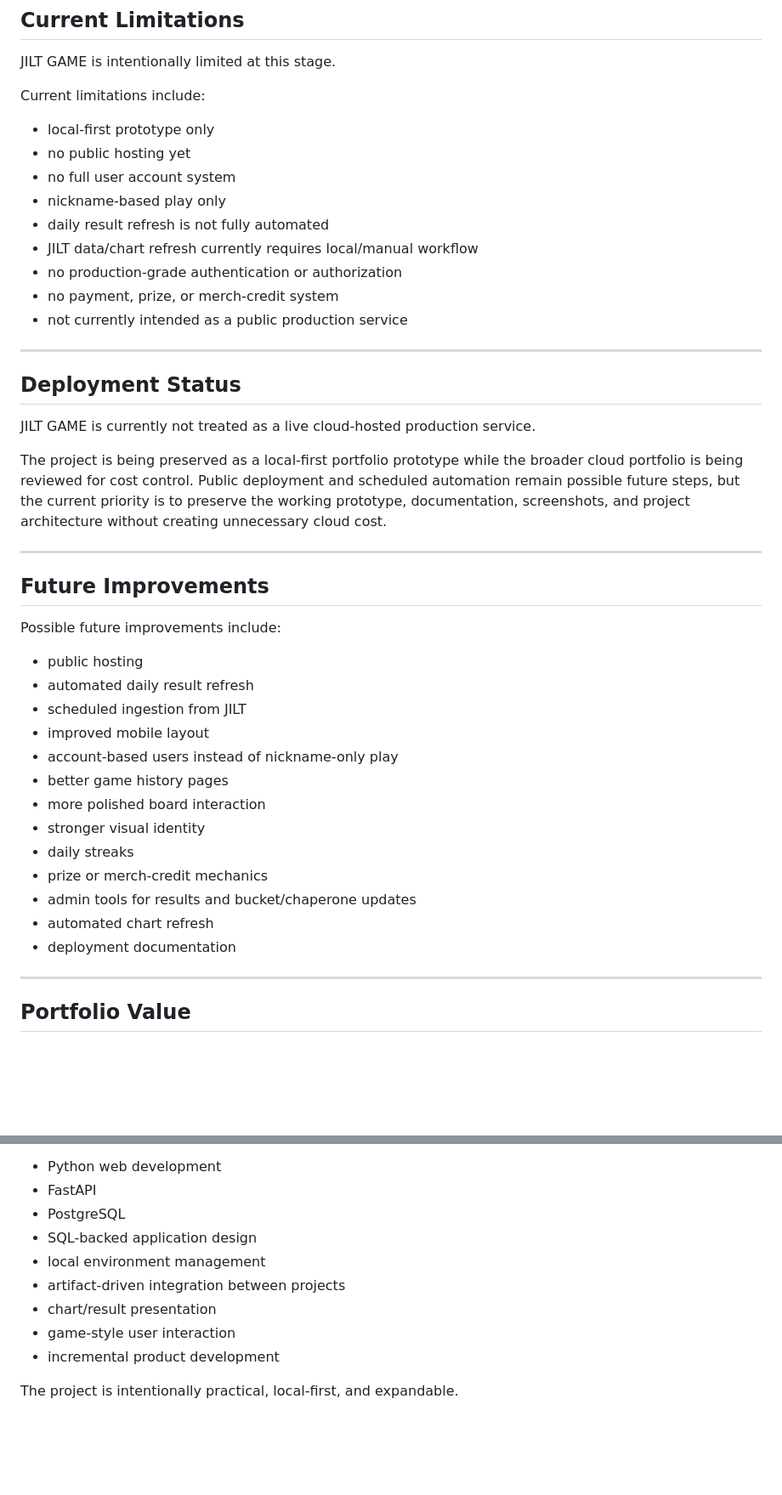
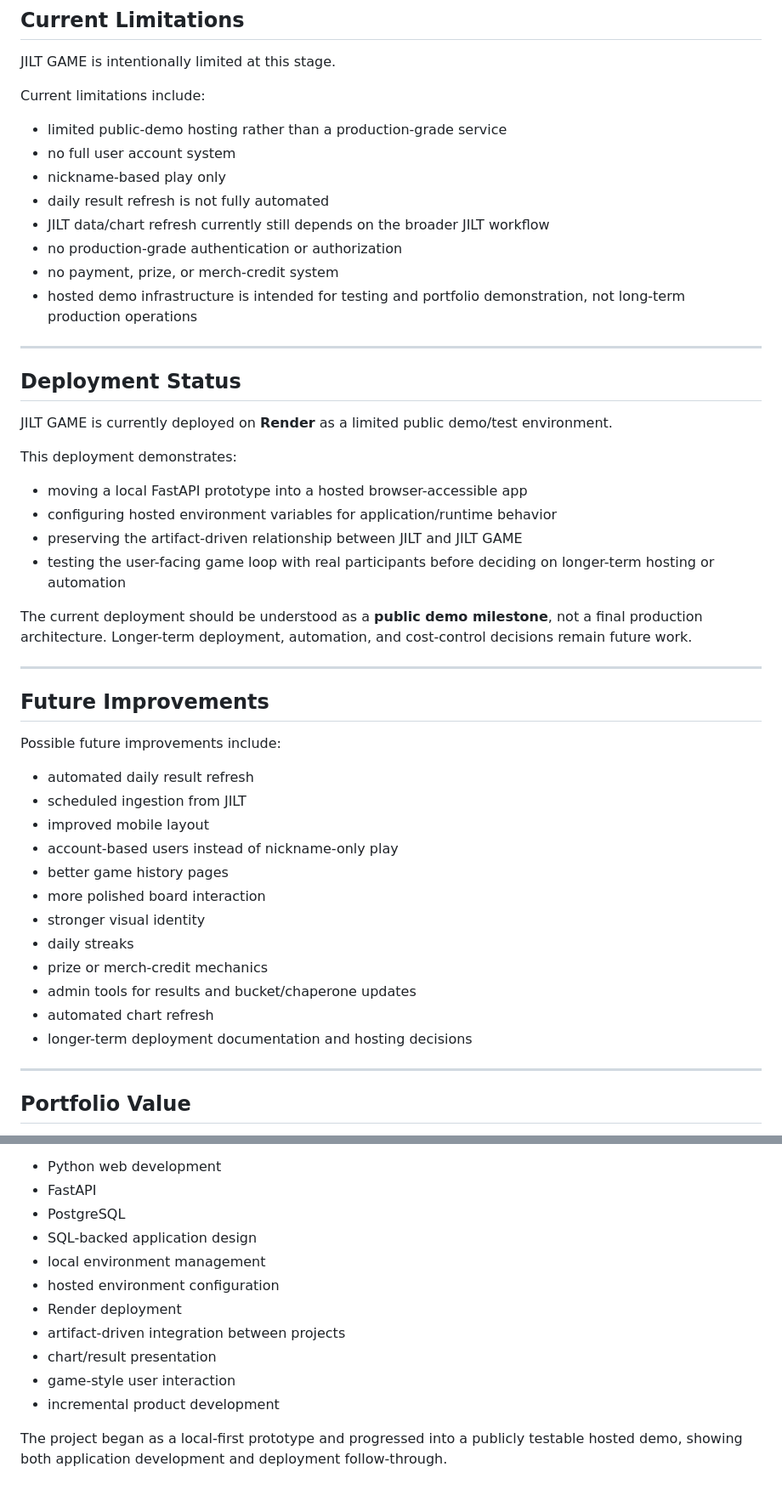
Before and after one commit to jeffriley101/devops-training, a Markdown page: jilt-game/README.md, 2 parts joined by grey strips. Shown at 85% size. Rendered like a GitHub page; blank space fills up the shorter version.

Commit message:
Update JILT GAME README for Render demo

```diff
--- a/jilt-game/README.md
+++ b/jilt-game/README.md
@@ -293,23 +297,29 @@ JILT GAME is intentionally limited at this stage.
 
 Current limitations include:
 
-- local-first prototype only
-- no public hosting yet
+- limited public-demo hosting rather than a production-grade service
 - no full user account system
 - nickname-based play only
 - daily result refresh is not fully automated
-- JILT data/chart refresh currently requires local/manual workflow
+- JILT data/chart refresh currently still depends on the broader JILT workflow
 - no production-grade authentication or authorization
 - no payment, prize, or merch-credit system
-- not currently intended as a public production service
+- hosted demo infrastructure is intended for testing and portfolio demonstration, not long-term production operations
 
 ---
 
 ## Deployment Status
 
-JILT GAME is currently not treated as a live cloud-hosted production service.
+JILT GAME is currently deployed on **Render** as a limited public demo/test environment.
 
-The project is being preserved as a local-first portfolio prototype while the broader cloud portfolio is being reviewed for cost control. Public deployment and scheduled automation remain possible future steps, but the current priority is to preserve the working prototype, documentation, screenshots, and project architecture without creating unnecessary cloud cost.
+This deployment demonstrates:
+
+- moving a local FastAPI prototype into a hosted browser-accessible app
+- configuring hosted environment variables for application/runtime behavior
+- preserving the artifact-driven relationship between JILT and JILT GAME
+- testing the user-facing game loop with real participants before deciding on longer-term hosting or automation
+
+The current deployment should be understood as a **public demo milestone**, not a final production architecture. Longer-term deployment, automation, and cost-control decisions remain future work.
 
 ---
 
@@ -317,7 +327,6 @@ The project is being preserved as a local-first portfolio prototype while the br
 
 Possible future improvements include:
 
-- public hosting
 - automated daily result refresh
 - scheduled ingestion from JILT
 - improved mobile layout
@@ -329,7 +338,7 @@ Possible future improvements include:
 - prize or merch-credit mechanics
 - admin tools for results and bucket/chaperone updates
 - automated chart refresh
-- deployment documentation
+- longer-term deployment documentation and hosting decisions
 
 ---
 
@@ -344,9 +353,11 @@ It shows practical experience with:
 - PostgreSQL
 - SQL-backed application design
 - local environment management
+- hosted environment configuration
+- Render deployment
 - artifact-driven integration between projects
 - chart/result presentation
 - game-style user interaction
 - incremental product development
 
-The project is intentionally practical, local-first, and expandable.
+The project began as a local-first prototype and progressed into a publicly testable hosted demo, showing both application development and deployment follow-through.
```
Also changed, not shown: other parts of jilt-game/README.md (+21 -17 lines).
